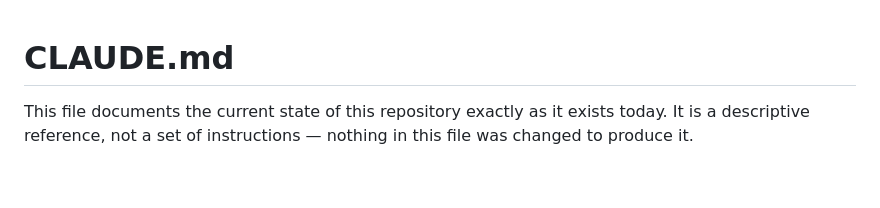
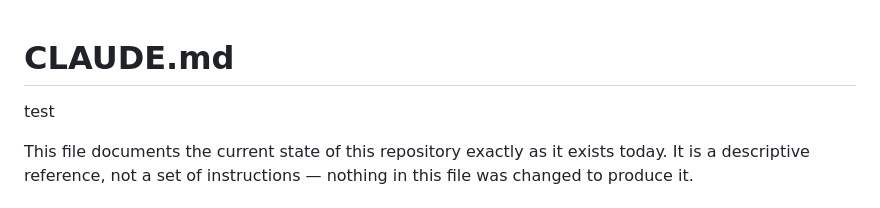
Before and after one commit to 7mdkbz8hb7-commits/thired-2, a Markdown page: CLAUDE.md, the part around the change. Drawn GitHub-style; blank space fills up the shorter version.

```diff
--- a/CLAUDE.md
+++ b/CLAUDE.md
@@ -1,4 +1,7 @@
 # CLAUDE.md
+
+test
+
 
 This file documents the current state of this repository exactly as it exists today. It is a
 descriptive reference, not a set of instructions — nothing in this file was changed to produce it.
```
